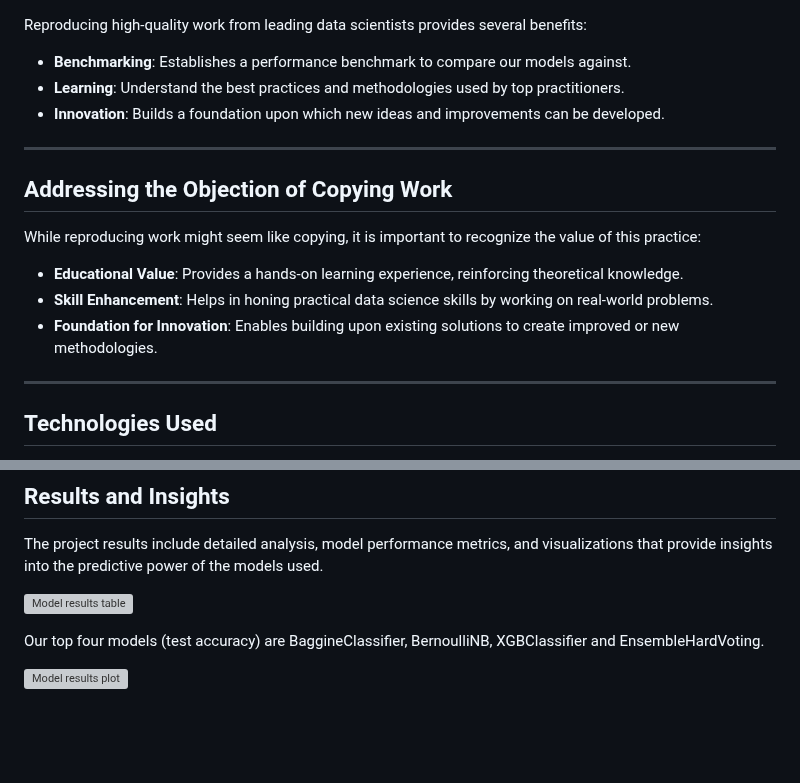
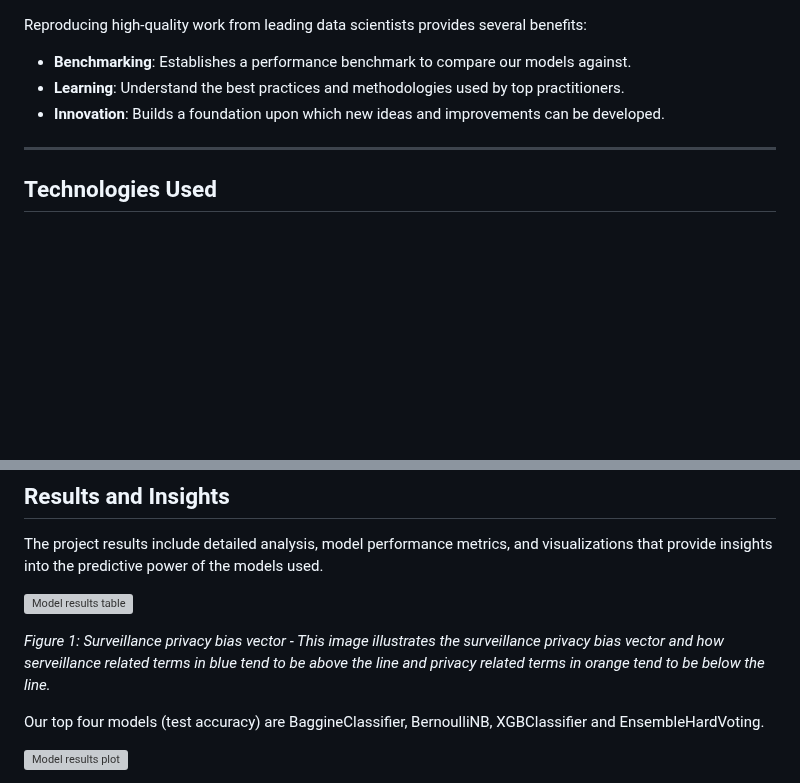
Before and after one commit to rexcoleman/Hybrid-Data-Science-Methodology-Titanic, a Markdown page: README.md, 2 parts joined by grey strips. Rendered like a GitHub page; blank space fills up the shorter version; grey boxes are pictures that could not be loaded.

```diff
--- a/README.md
+++ b/README.md
@@ -161,15 +161,6 @@ Reproducing high-quality work from leading data scientists provides several bene
 
 ---
 
-## Addressing the Objection of Copying Work
-
-While reproducing work might seem like copying, it is important to recognize the value of this practice:
-- **Educational Value**: Provides a hands-on learning experience, reinforcing theoretical knowledge.
-- **Skill Enhancement**: Helps in honing practical data science skills by working on real-world problems.
-- **Foundation for Innovation**: Enables building upon existing solutions to create improved or new methodologies.
-
----
-
 ## Technologies Used
 
 - **Programming Languages**: Python version 3.10.13
@@ -203,6 +194,8 @@ The project results include detailed analysis, model performance metrics, and vi
 
 
 ![Model results table](Images/ModelMeasurementsPlot.png)
+
+*Figure 1: Surveillance privacy bias vector - This image illustrates the surveillance privacy bias vector and how serveillance related terms in blue tend to be above the line and privacy related terms in orange tend to be below the line.*
 
 Our top four models (test accuracy) are BaggineClassifier, BernoulliNB, XGBClassifier and EnsembleHardVoting.
 
```
